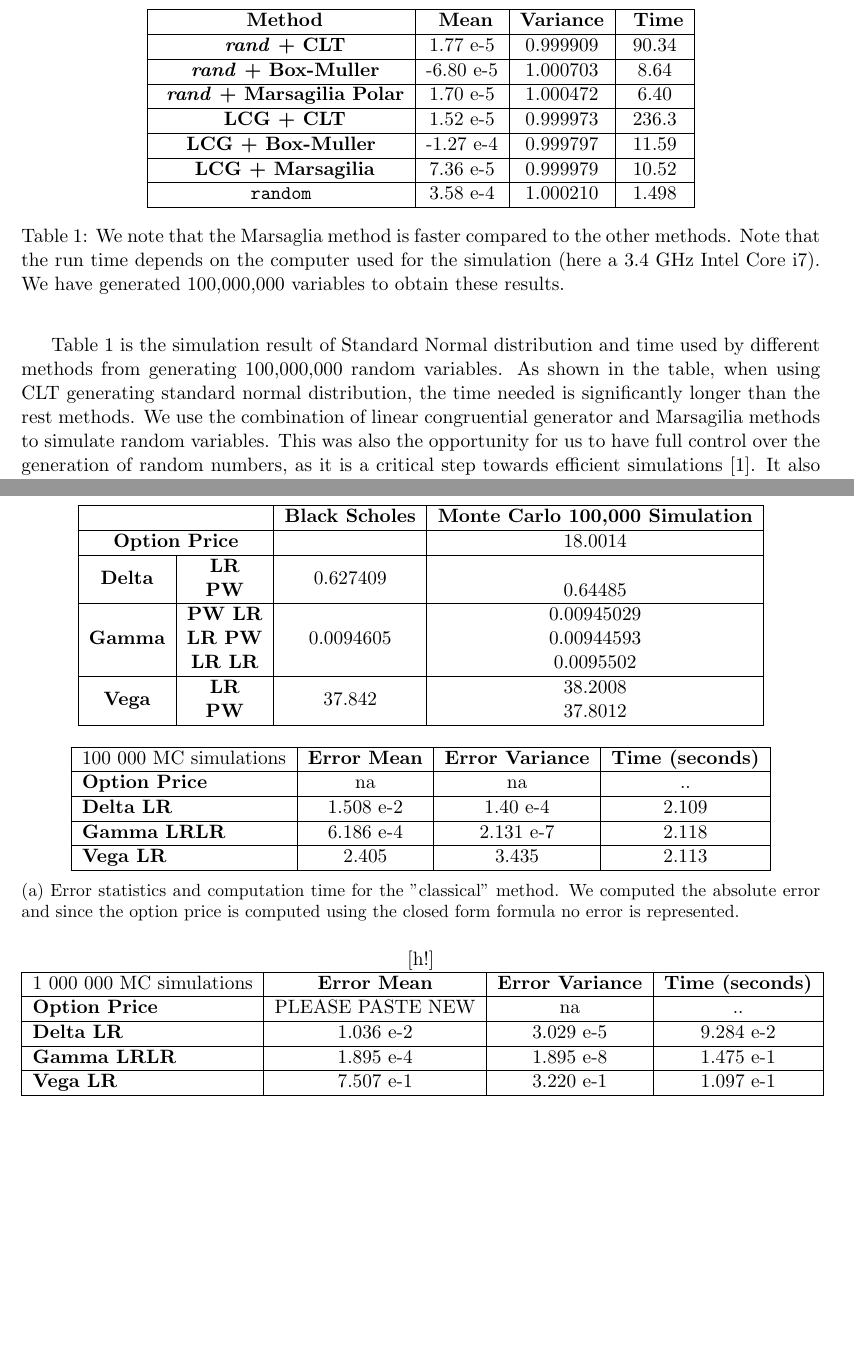
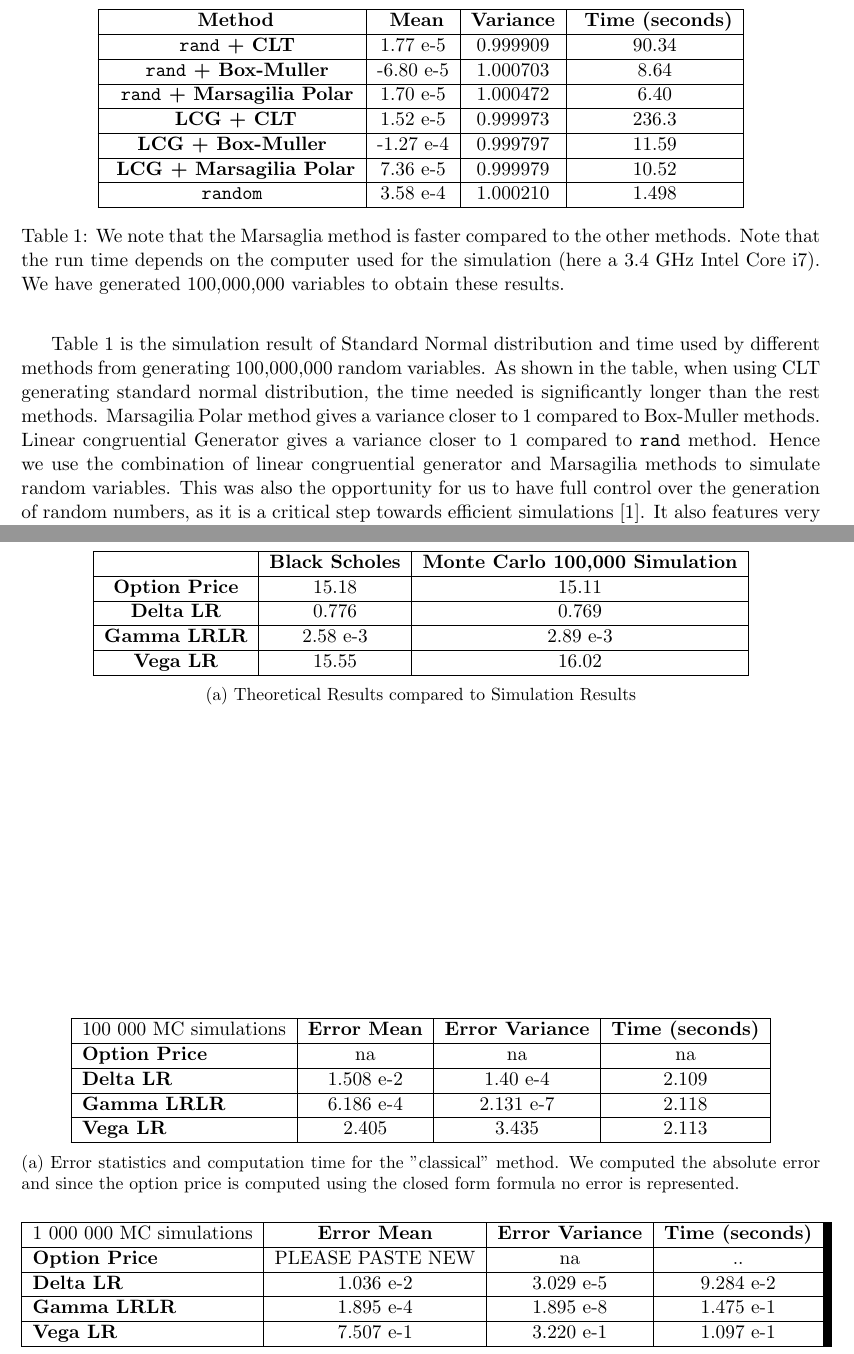
Before and after one commit to ChebbiL/barrier-and-look-back-options, a LaTeX document (report/report_group3.tex): two parts of pages 4 and 9 of 15, joined at a grey line, cut so that both start at the same text, the shorter picture padded with empty space. Compiled offline with pdfLaTeX.

Commit message:
Update report_group3.tex

```diff
--- a/report/report_group3.tex
+++ b/report/report_group3.tex
@@ -1,4 +1,4 @@
-\documentclass[11pt,a4paper,fleqn]{article}
+\documentclass[11pt,a4paper,fleqn,draft]{article}
 
 \usepackage{multirow}
 \usepackage[table,xcdraw]{xcolor}
@@ -132,19 +132,19 @@ $$N_1 = \sqrt{\frac{(-2logW)}{W}}V_1,\ N_2 = \sqrt{\frac{(-2logW)}{W}}V_2$$As th
 \centering
 \begin{tabular}{| c| c| c| c| }
 \hline
-\textbf{ Method} &\textbf{ Mean} & \textbf{Variance}&\textbf{ Time} \\ \hline
-\textbf{\textit{ rand}  + CLT} & 1.77 e-5 & 0.999909 & 90.34 \\  \hline
-\textbf{\textit{ rand}  + Box-Muller} & -6.80 e-5 & 1.000703&8.64\\ \hline
-\textbf{\textit{ rand}  + Marsagilia Polar} & 1.70 e-5& 1.000472& 6.40\\ \hline
+\textbf{ Method} &\textbf{ Mean} & \textbf{Variance}&\textbf{ Time (seconds)} \\ \hline
+\textbf{\texttt{ rand}  + CLT} & 1.77 e-5 & 0.999909 & 90.34 \\  \hline
+\textbf{\texttt{ rand}  + Box-Muller} & -6.80 e-5 & 1.000703&8.64\\ \hline
+\textbf{\texttt{ rand}  + Marsagilia Polar} & 1.70 e-5& 1.000472& 6.40\\ \hline
 \textbf{ LCG + CLT} & 1.52 e-5& 0.999973&236.3\\ \hline
 \textbf{LCG + Box-Muller} & -1.27 e-4 & 0.999797&11.59\\ \hline
-\textbf{ LCG + Marsagilia} & 7.36 e-5 & 0.999979&10.52\\ \hline
+\textbf{ LCG + Marsagilia Polar} & 7.36 e-5 & 0.999979&10.52\\ \hline
 \textbf{\texttt{random} }& 3.58 e-4 & 1.000210&1.498\\ \hline
 \end{tabular}
 \caption{We note that the Marsaglia method is faster compared to the other methods. Note that the run time depends on the computer used for the simulation (here a 3.4 GHz Intel Core~i7). We have generated 100,000,000 variables to obtain these results.}
 \end{table}
 
-Table 1  is the simulation result of Standard Normal distribution and time used by different methods from generating 100,000,000 random variables. As shown in the table, when using CLT generating standard normal distribution, the time needed is significantly longer than the rest methods. We use the combination of linear congruential generator and Marsagilia methods to simulate random variables. This was also the opportunity for us to have full control over the generation of random numbers, as it is a critical step towards efficient simulations \cite{lectures}. It also features very good results in terms of statistical parameters and time.
+Table 1  is the simulation result of Standard Normal distribution and time used by different methods from generating 100,000,000 random variables. As shown in the table, when using CLT generating standard normal distribution, the time needed is significantly longer than the rest methods. Marsagilia Polar method gives a variance closer to 1 compared to Box-Muller methods. Linear congruential Generator gives a variance closer to 1 compared to \texttt{rand} method. Hence we use the combination of linear congruential generator and Marsagilia methods to simulate random variables. This was also the opportunity for us to have full control over the generation of random numbers, as it is a critical step towards efficient simulations \cite{lectures}. It also features very good results in terms of statistical parameters and time.
 
 
 \FloatBarrier
@@ -329,33 +329,30 @@ $$f_{uo}(x, m, T)={1\over \sqrt{T}}\left(\phi({x-\mu T \over \sqrt{T}})-e^{2m\mu
 where $x = {1\over \sigma}ln {x\over S_0}$, $\mu=\frac{1}{2}(r-\frac{\sigma^2}{2})$ and $m = {1\over \sigma}ln {M_T\over S_0}$. Then we can find the greeks accordingly, the detail of the computation is in Appendix \ref{sec:bocomp}.\\
 
 
-\begin{table} [h!]
+\begin{table}
 \centering
 \begin{subtable}{\textwidth}
   \centering
-\begin{tabular}{|c|c|c|c|c|c|}
+\begin{tabular}{|c|c|c|}
 \hline
-\multicolumn{2}{|l|}{}             & \textbf{Black Scholes} & \textbf{Monte Carlo 100,000 Simulation} \\ \hline
-\multicolumn{2}{|c|}{\textbf{Option Price}}      &  & 18.0014          \\ \hline
-\multirow{2}{*}{\textbf{Delta}} & \textbf{LR}    & \multirow{2}{*}{0.627409}                &      \\
-                                & \textbf{PW}    &                                          & 0.64485               \\ \hline
-\multirow{3}{*}{\textbf{Gamma}} & \textbf{PW LR} & \multirow{3}{*}{0.0094605}                 & 0.00945029       \\
-                                & \textbf{LR PW} &                                           & 0.00944593       \\
-                                & \textbf{LR LR} &                                          & 0.0095502        \\ \hline
-\multirow{2}{*}{\textbf{Vega}}  & \textbf{LR}    & \multirow{2}{*}{37.842} & 38.2008          \\
-                                & \textbf{PW}    &                                             & 37.8012          \\ \hline
+     & \textbf{Black Scholes} & \textbf{Monte Carlo 100,000 Simulation}\\ \hline
+\textbf{Option Price} & 15.18 & 15.11 \\ \hline
+\textbf{Delta LR} & 0.776 & 0.769\\ \hline
+\textbf{Gamma LRLR} & 2.58 e-3 & 2.89 e-3\\ \hline
+\textbf{Vega LR} &15.55 &16.02\\ \hline
 \end{tabular}
+\caption{Theoretical Results compared to Simulation Results}
 \end{subtable}
 \end{table}
 
-\begin{table} [h!]
+\begin{table}
 \centering
 \begin{subtable}{\textwidth}
   \centering
 \begin{tabular}{|l|c|c|c|}
 \hline
 100 000 MC simulations      & \textbf{Error Mean} & \textbf{Error Variance} & \textbf{Time (seconds)} \\ \hline
-\textbf{Option Price} & na & na & .. \\ \hline
+\textbf{Option Price} & na & na & na \\ \hline
 \textbf{Delta LR} & 1.508 e-2 & 1.40 e-4 & 2.109\\ \hline
 \textbf{Gamma LRLR} & 6.186 e-4 & 2.131 e-7& 2.118\\ \hline
 \textbf{Vega LR} & 2.405 & 3.435 & 2.113\\ \hline
@@ -366,7 +363,7 @@ where $x = {1\over \sigma}ln {x\over S_0}$, $\mu=\frac{1}{2}(r-\frac{\sigma^2}{2
 
 
 \vspace*{.5cm}
-\begin{subtable}{\textwidth} [h!]
+\begin{subtable}{\textwidth}
   \centering
 \begin{tabular}{|l|c|c|c|}
 \hline
```
Also changed, not shown: report/report_group3.tex (30 more changed lines).
